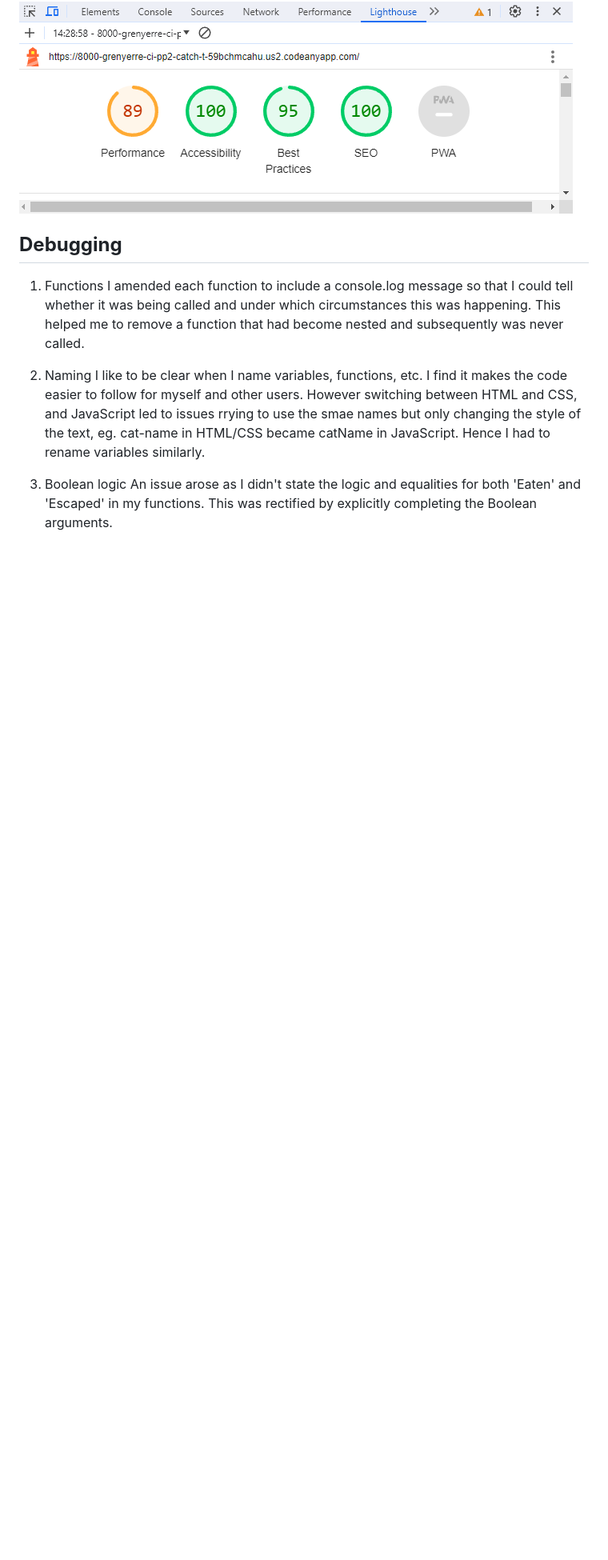
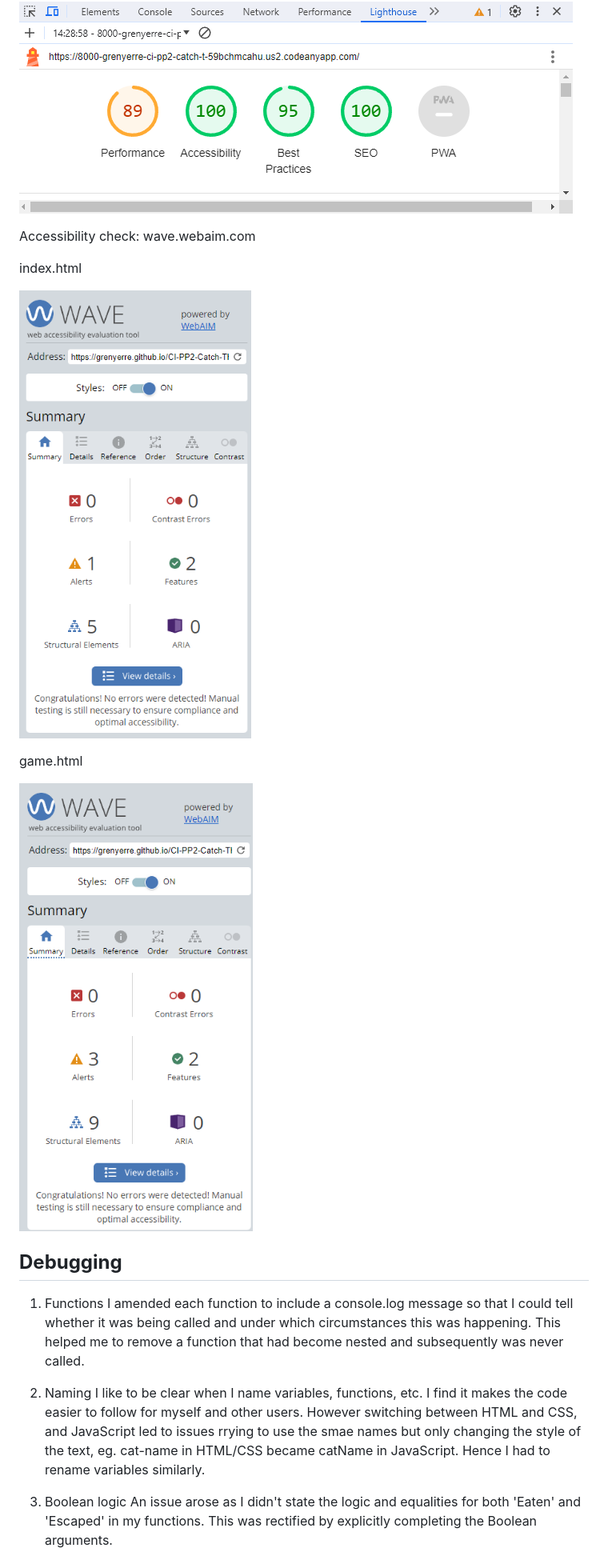
Before and after one commit to Grenyerre/CI-PP2-Catch-The-Mousie, a Markdown page: README.md, the part around the change printed below. Shown: that part at 80% size. GitHub-like rendering; pictures changed too: assets/images/webaim_game.html_screenshot.png (added), assets/images/webaim_index.html_screenshot.png (added); blank space fills up the shorter version.

Commit message:
Add webaim accessibility screenshots and content

```diff
--- a/README.md
+++ b/README.md
@@ -179,6 +179,16 @@ I am unhappy with the 'Performance' score. When time allows, I will alter the im
 Google Chrome DevTools Lighthouse
 ![screenshot of lighthouse validation](./assets/images/lighthouse_screenshot.png)
 
+Accessibility check: wave.webaim.com
+
+index.html
+
+![screenshot of wave.webaim.com validation of index.html](./assets/images/webaim_index.html_screenshot.png)
+
+game.html
+
+![screenshot of wave.webaim.com validation of game.html](./assets/images/webaim_game.html_screenshot.png)
+
 ## **Debugging**
 
 1. Functions
```
Also changed, not shown: other parts of README.md (+1 -1 lines).
